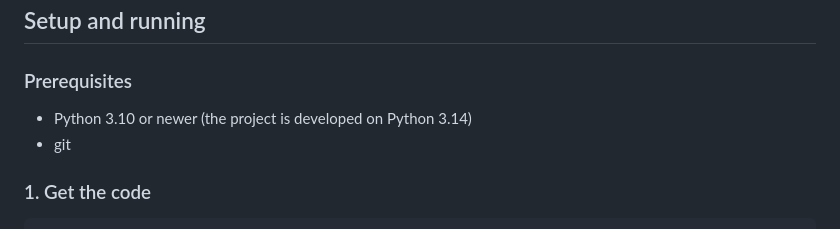
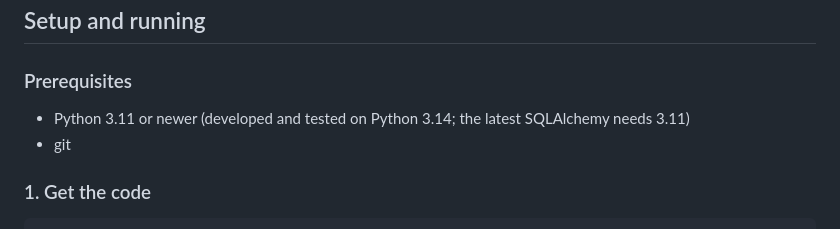
Before and after one commit to ae-consid/julknyt, a Markdown page: README.md, the part around the change. Drawn GitHub-style.

Commit message:
State Python 3.11 as the minimum version in the README
The latest SQLAlchemy (2.1) requires Python 3.11 and the project has
only been tested on 3.14, so 3.10 was an untested claim.

Co-Authored-By: Claude Sonnet 5.5 <noreply@anthropic.com>

```diff
--- a/README.md
+++ b/README.md
@@ -7,7 +7,7 @@ Stack: Flask, Jinja2, HTMX, SQLite (Flask-SQLAlchemy), Pico.css.
 ## Setup and running
 
 ### Prerequisites
-- Python 3.10 or newer (the project is developed on Python 3.14)
+- Python 3.11 or newer (developed and tested on Python 3.14; the latest SQLAlchemy needs 3.11)
 - git
 
 ### 1. Get the code
```
